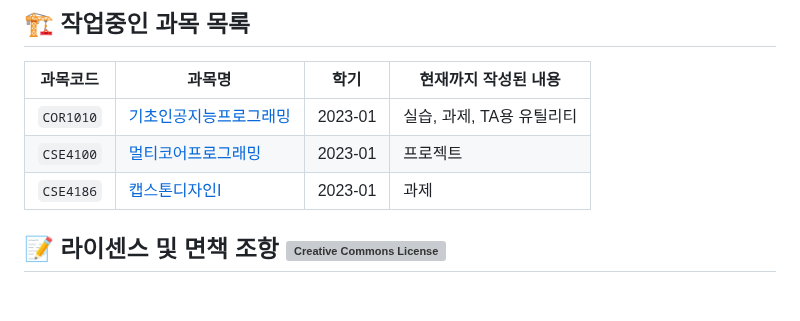
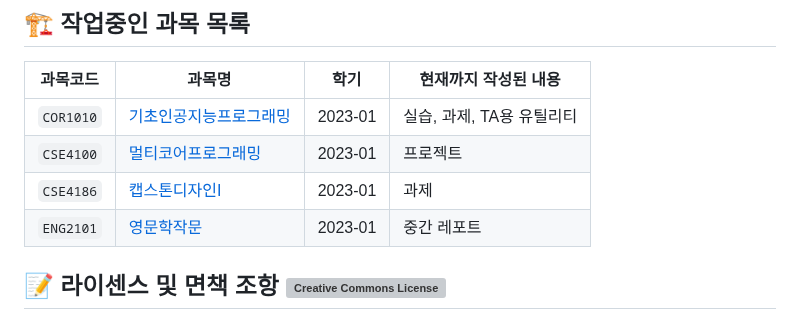
Before and after one commit to RangHo/sogang-courses, a Markdown page: README.md, the part around the change. Rendered like a GitHub page; blank space fills up the shorter version; grey boxes are pictures that could not be loaded.

Commit message:
[doc] Add ENG2101 as a work-in-progress subject

```diff
--- a/README.md
+++ b/README.md
@@ -39,6 +39,7 @@ GitHub Discussion을 이용해서 [자료실 게시판](https://github.com/RangH
 | `COR1010` | [기초인공지능프로그래밍](https://github.com/RangHo/sogang-courses/tree/cor1010/COR1010) | 2023-01 | 실습, 과제, TA용 유틸리티 |
 | `CSE4100` | [멀티코어프로그래밍](https://github.com/RangHo/sogang-courses/tree/cse4100/CSE4100) | 2023-01 | 프로젝트 |
 | `CSE4186` | [캡스톤디자인I](https://github.com/RangHo/sogang-courses/tree/cse4186/CSE4186) | 2023-01 | 과제 |
+| `ENG2101` | [영문학작문](https://github.com/RangHo/sogang-courses/tree/eng2101/ENG2101) | 2023-01 | 중간 레포트 |
 
 
 ## 📝 라이센스 및 면책 조항 <a rel="license" href="http://creativecommons.org/licenses/by-nc-sa/4.0/"><img alt="Creative Commons License" style="border-width:0" src="https://i.creativecommons.org/l/by-nc-sa/4.0/80x15.png" /></a>
```
